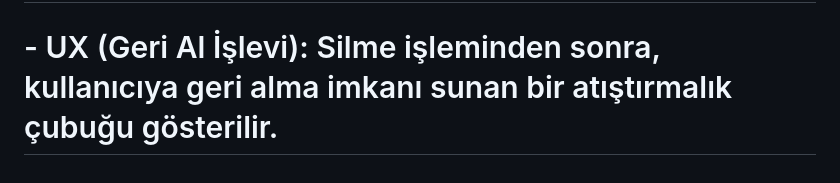
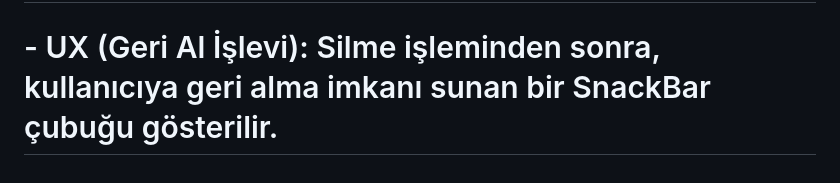
Before and after one commit to burhankck/connectinno_task, a Markdown page: README.md, the part around the change. GitHub-like rendering.

```diff
--- a/README.md
+++ b/README.md
@@ -50,4 +50,4 @@ A new Flutter project.
 
 # - Senkronizasyon: Ağ bağlantısı kesikken yapılan güncellemeler, bağlantı geri geldiğinde arka uca otomatik olarak senkronize edilir.
 
-# - UX (Geri Al İşlevi): Silme işleminden sonra, kullanıcıya geri alma imkanı sunan bir atıştırmalık çubuğu gösterilir.
+# - UX (Geri Al İşlevi): Silme işleminden sonra, kullanıcıya geri alma imkanı sunan bir SnackBar  çubuğu gösterilir.
```
